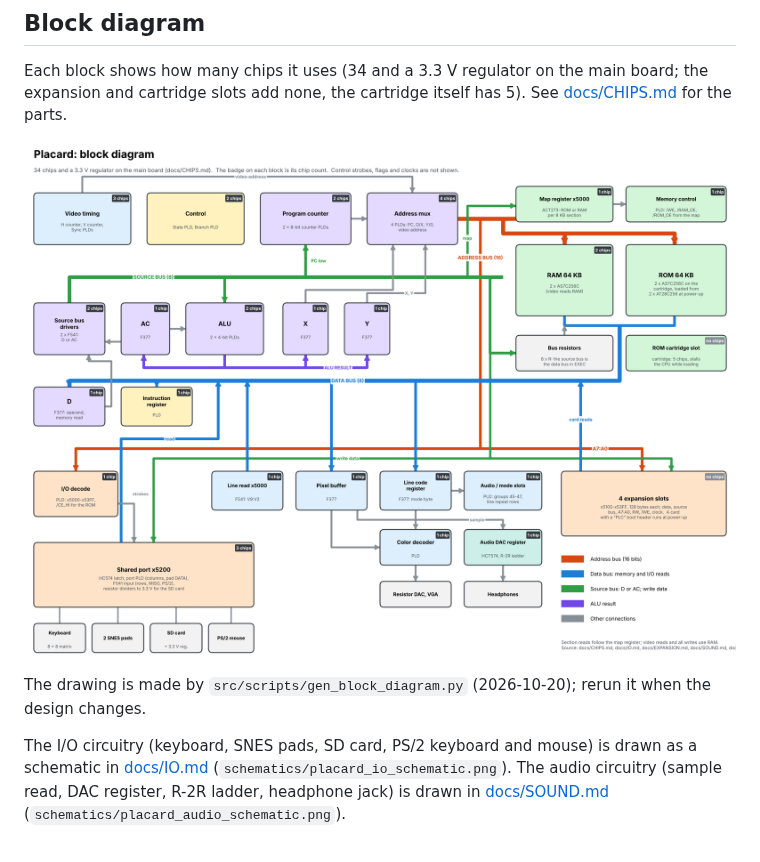
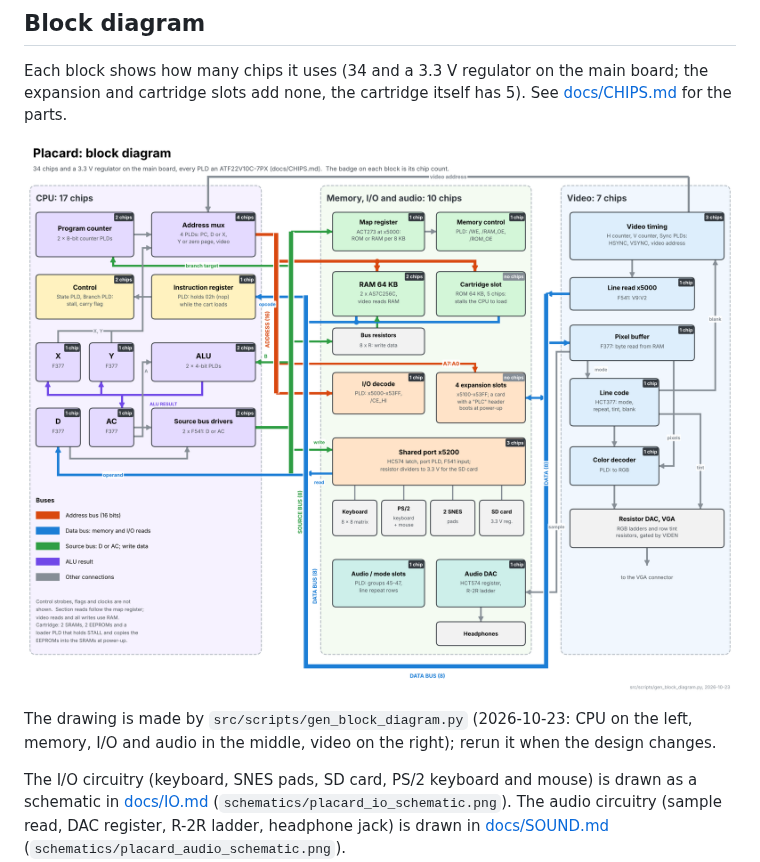
Before and after one commit to tocksin/placard, a Markdown page: README.md, the part around the change. GitHub-like rendering; pictures changed too: reference/placard_block_diagram.png.

```diff
--- a/README.md
+++ b/README.md
@@ -24,7 +24,7 @@ Each block shows how many chips it uses (34 and a 3.3 V regulator on the main bo
 
 ![Placard block diagram](reference/placard_block_diagram.png)
 
-The drawing is made by `src/scripts/gen_block_diagram.py` (2026-10-20); rerun it when the design changes.
+The drawing is made by `src/scripts/gen_block_diagram.py` (2026-10-23: CPU on the left, memory, I/O and audio in the middle, video on the right); rerun it when the design changes.
 
 The I/O circuitry (keyboard, SNES pads, SD card, PS/2 keyboard and mouse) is drawn as a schematic in
 [docs/IO.md](docs/IO.md#schematic) (`schematics/placard_io_schematic.png`).
```
Also changed, not shown: 1 other file.
